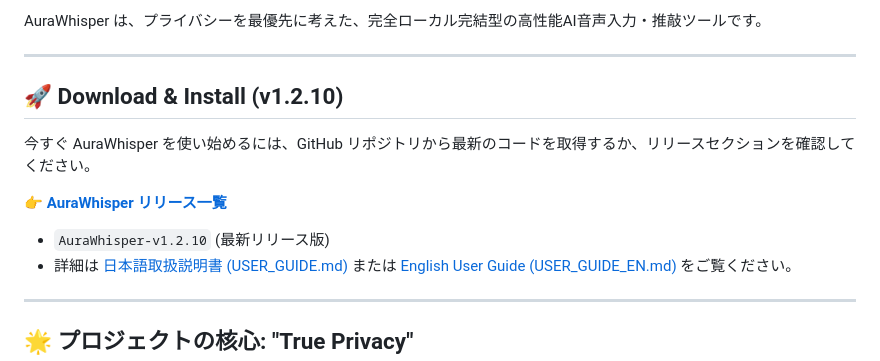
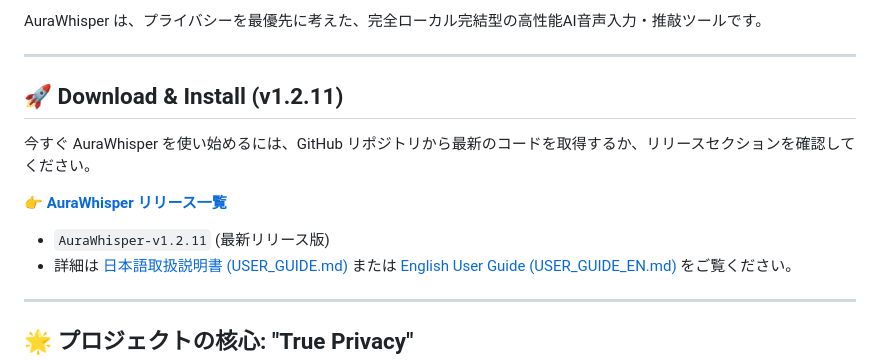
Before and after one commit to zod5532743/AuraWhisper, a Markdown page: README.md, the part around the change. GitHub-like rendering.

Commit message:
Update version reference to v1.2.11 in README and user guides

```diff
--- a/README.md
+++ b/README.md
@@ -5,13 +5,13 @@ AuraWhisper は、プライバシーを最優先に考えた、完全ローカ
 
 ---
 
-## 🚀 Download & Install (v1.2.10)
+## 🚀 Download & Install (v1.2.11)
 
 今すぐ AuraWhisper を使い始めるには、GitHub リポジトリから最新のコードを取得するか、リリースセクションを確認してください。
 
 👉 **[AuraWhisper リリース一覧](https://github.com/zod5532743/AuraWhisper/releases)**
 
-*   `AuraWhisper-v1.2.10` (最新リリース版)
+*   `AuraWhisper-v1.2.11` (最新リリース版)
 *   詳細は [日本語取扱説明書 (USER_GUIDE.md)](./USER_GUIDE.md) または [English User Guide (USER_GUIDE_EN.md)](./USER_GUIDE_EN.md) をご覧ください。
 
 ---
```
Also changed, not shown: README_ユーザーガイド.md (+2 -2 lines).
